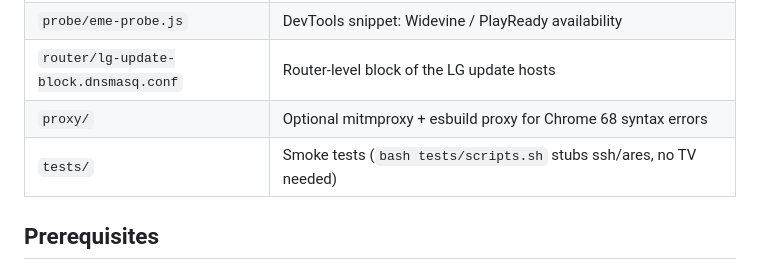
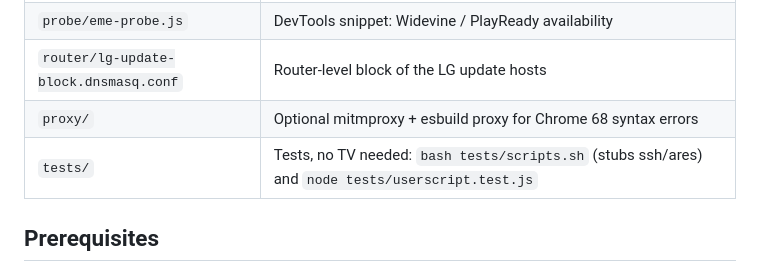
Before and after one commit to reneberkmann99/TeliaTV-WebOS5, a Markdown page: README.md, the part around the change. Drawn GitHub-style.

Commit message:
README: list the user script tests
Co-Authored-By: Claude Opus 5.5 <noreply@anthropic.com>
Claude-Session: https://claude.ai/code/session_015zSQrQYJErzwARfVjYbc1h

```diff
--- a/README.md
+++ b/README.md
@@ -22,7 +22,7 @@ If any of these fails, the dependable option is an Android TV / Google TV device
 | `probe/eme-probe.js` | DevTools snippet: Widevine / PlayReady availability |
 | `router/lg-update-block.dnsmasq.conf` | Router-level block of the LG update hosts |
 | `proxy/` | Optional mitmproxy + esbuild proxy for Chrome 68 syntax errors |
-| `tests/` | Smoke tests (`bash tests/scripts.sh` stubs ssh/ares, no TV needed) |
+| `tests/` | Tests, no TV needed: `bash tests/scripts.sh` (stubs ssh/ares) and `node tests/userscript.test.js` |
 
 ## Prerequisites
 
```
